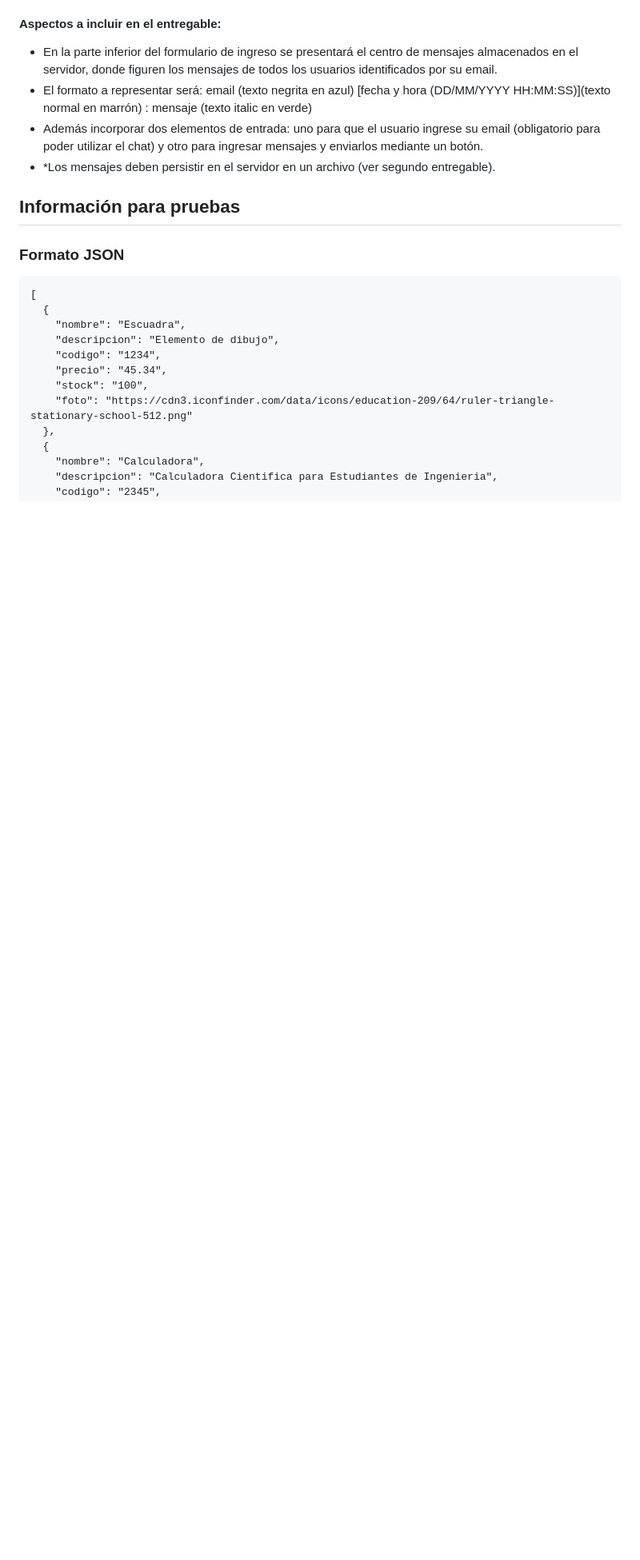
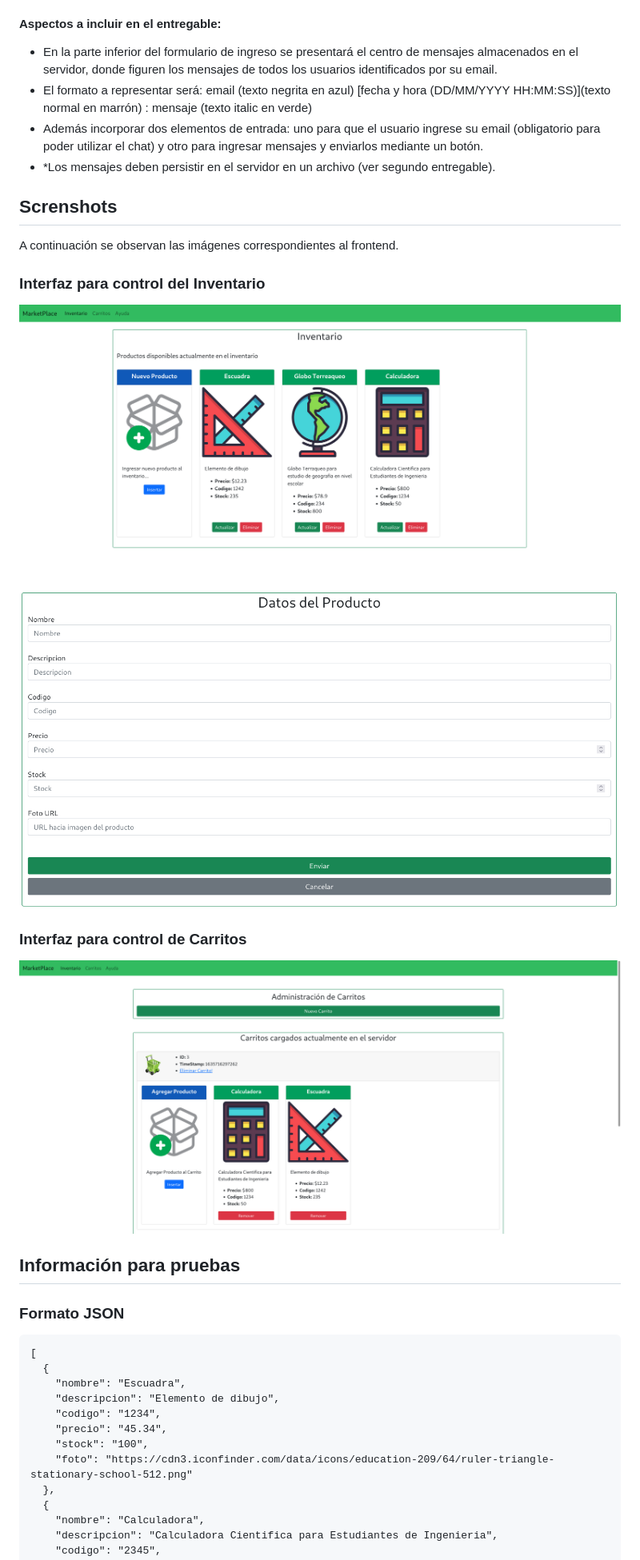
Before and after one commit to cr1337-sudo/NodeJS, a Markdown page: Proyecto Final/README.md, the part around the change printed below. Shown: that part at 80% size. GitHub-like rendering; pictures changed too: Proyecto Final/carritos1.png (added), Proyecto Final/inventario1.png (added), Proyecto Final/inventario2.png (added); blank space fills up the shorter version.

Commit message:
Documentacion

````diff
--- a/Proyecto Final/README.md
+++ b/Proyecto Final/README.md
@@ -42,6 +43,17 @@ servidor, donde figuren los mensajes de todos los usuarios identificados por su
 * Además incorporar dos elementos de entrada: uno para que el usuario ingrese su email (obligatorio para poder utilizar el chat) y otro para ingresar mensajes y enviarlos mediante un botón.
 * *Los mensajes deben persistir en el servidor en un archivo (ver segundo entregable).
 
+## Screnshots
+A continuación se observan las imágenes correspondientes al frontend.
+
+### Interfaz para control del Inventario
+![Inventario1](./inventario1.png)
+
+![Inventario2](./inventario2.png)
+
+### Interfaz para control de Carritos
+![Carritos1](./carritos1.png)
+
 ## Información para pruebas
 ### Formato JSON
 ```
````
Also changed, not shown: other parts of Proyecto Final/README.md (+6 -1 lines).
